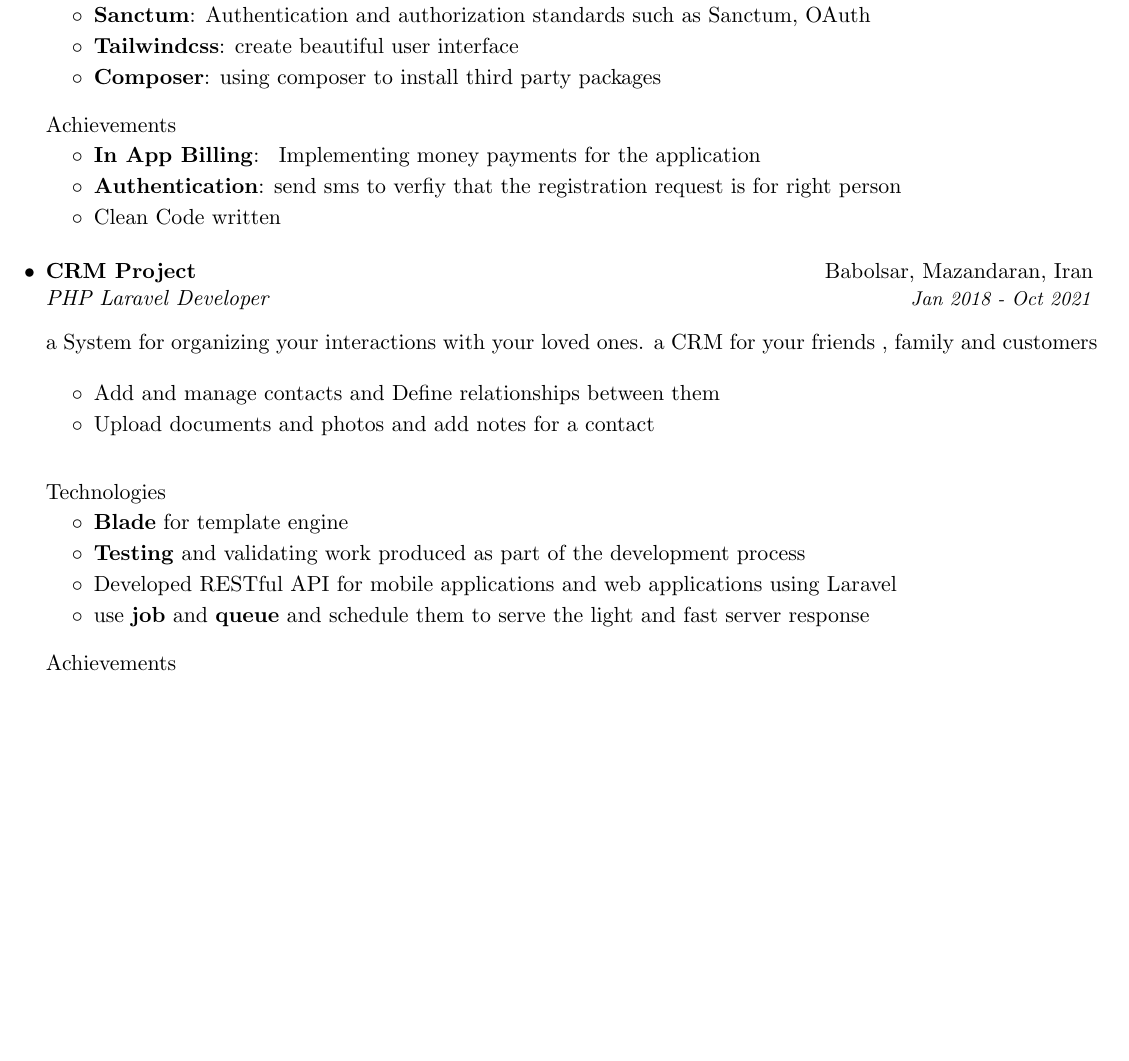
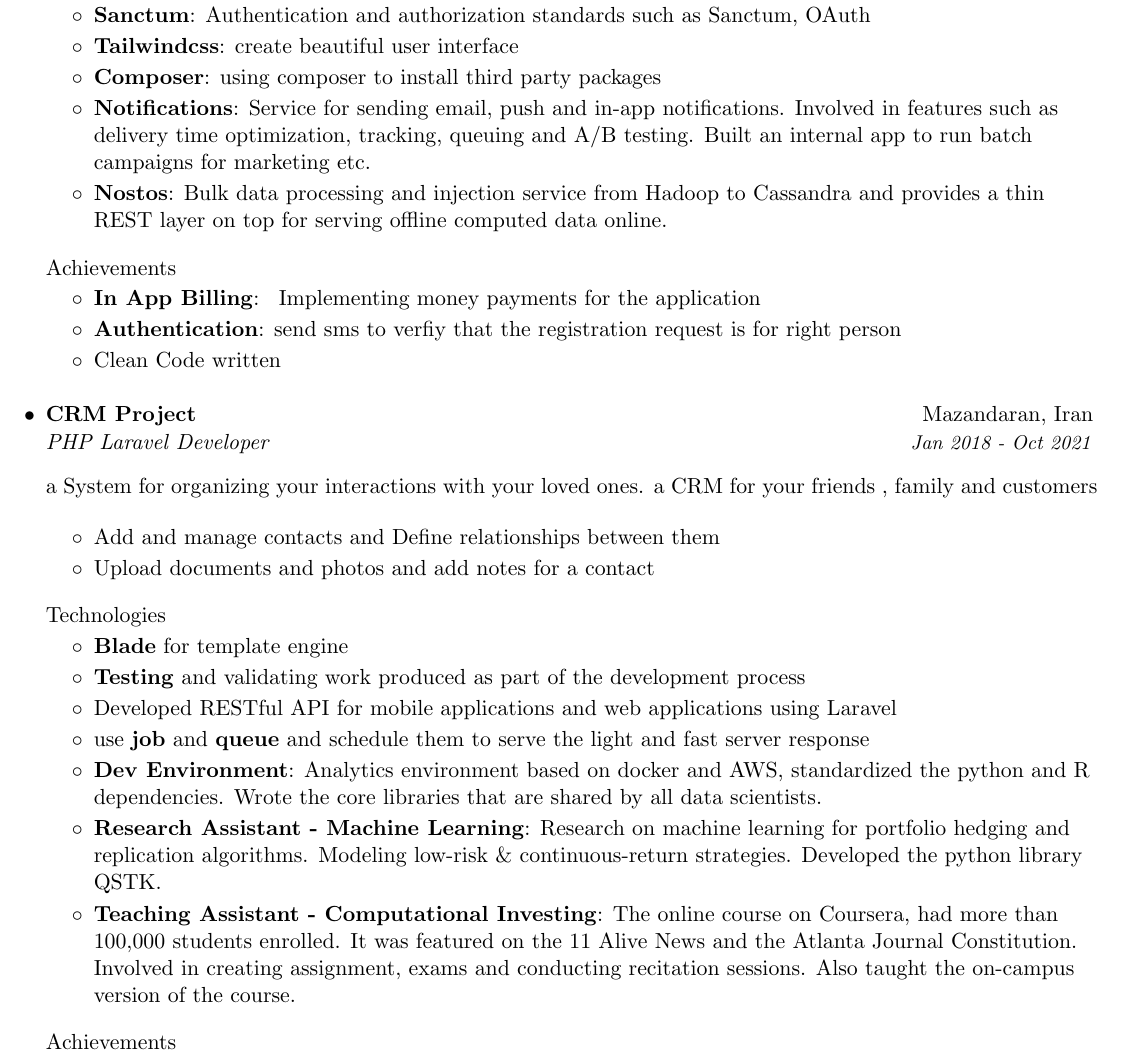
Before and after one commit to sajjadabd/best-and-final-ats-resume-windows-compatible, a LaTeX CV (sajjad_abdollahi_resume.tex): part of page 2 of 2, cut so that both start at the same text, the shorter picture padded with empty space. Compiled offline with pdfLaTeX.

Commit message:
hit the ats

```diff
--- a/sajjad_abdollahi_resume.tex
+++ b/sajjad_abdollahi_resume.tex
@@ -266,6 +266,10 @@
         \resumeItem{Sanctum}{Authentication and authorization standards such as Sanctum, OAuth}
         \resumeItem{Tailwindcss}{create beautiful user interface}
 	\resumeItem{Composer}{using composer to install third party packages}
+\resumeItem{Notifications}
+          {Service for sending email, push and in-app notifications. Involved in features such as delivery time optimization, tracking, queuing and A/B testing. Built an internal app to run batch campaigns for marketing etc.}
+        \resumeItem{Nostos}
+          {Bulk data processing and injection service from Hadoop to Cassandra and provides a thin REST layer on top for serving offline computed data online.}
       \resumeItemListEnd
 
      \vspace{-10pt}
@@ -291,7 +295,7 @@
      \vspace{5pt}
 
     \resumeSubheading
-      {CRM Project}{Babolsar, Mazandaran, Iran}
+      {CRM Project}{Mazandaran, Iran}
       {PHP Laravel Developer}{Jan 2018 - Oct 2021}
 
      \vspace{10pt}
@@ -305,8 +309,10 @@
           {Add and manage contacts and Define relationships between them}
         \resumeProjectItem
           {Upload documents and photos and add notes for a contact}
+
       \resumeItemListEnd
 
+       \vspace{-10pt}
 
       \subsection*{Technologies}
 	\vspace{-10pt}
@@ -315,6 +321,12 @@
         \resumeProjectItem{ \textbf{Testing} and validating work produced as part of the development process}
 	\resumeProjectItem{Developed RESTful API for mobile applications and web applications using Laravel }
 	\resumeProjectItem{ use \textbf{job} and \textbf{queue} and schedule them to serve the light and fast server response}
+\resumeItem{Dev Environment}
+          {Analytics environment based on docker and AWS, standardized the python and R dependencies. Wrote the core libraries that are shared by all data scientists.}
+\resumeItem{Research Assistant - Machine Learning}
+          {Research on machine learning for portfolio hedging and replication algorithms. Modeling low-risk \& continuous-return strategies. Developed the python library QSTK.}
+        \resumeItem{Teaching Assistant - Computational Investing}
+          {The online course on Coursera, had more than 100,000 students enrolled. It was featured on the 11 Alive News and the Atlanta Journal Constitution. Involved in creating assignment, exams and conducting recitation sessions. Also taught the on-campus version of the course.}
       \resumeItemListEnd
 
      \vspace{-10pt}
```
Also changed, not shown: sajjad_abdollahi_resume.pdf, sajjad_abdollahi_resume.tex (12 more changed lines), 1 other file.
